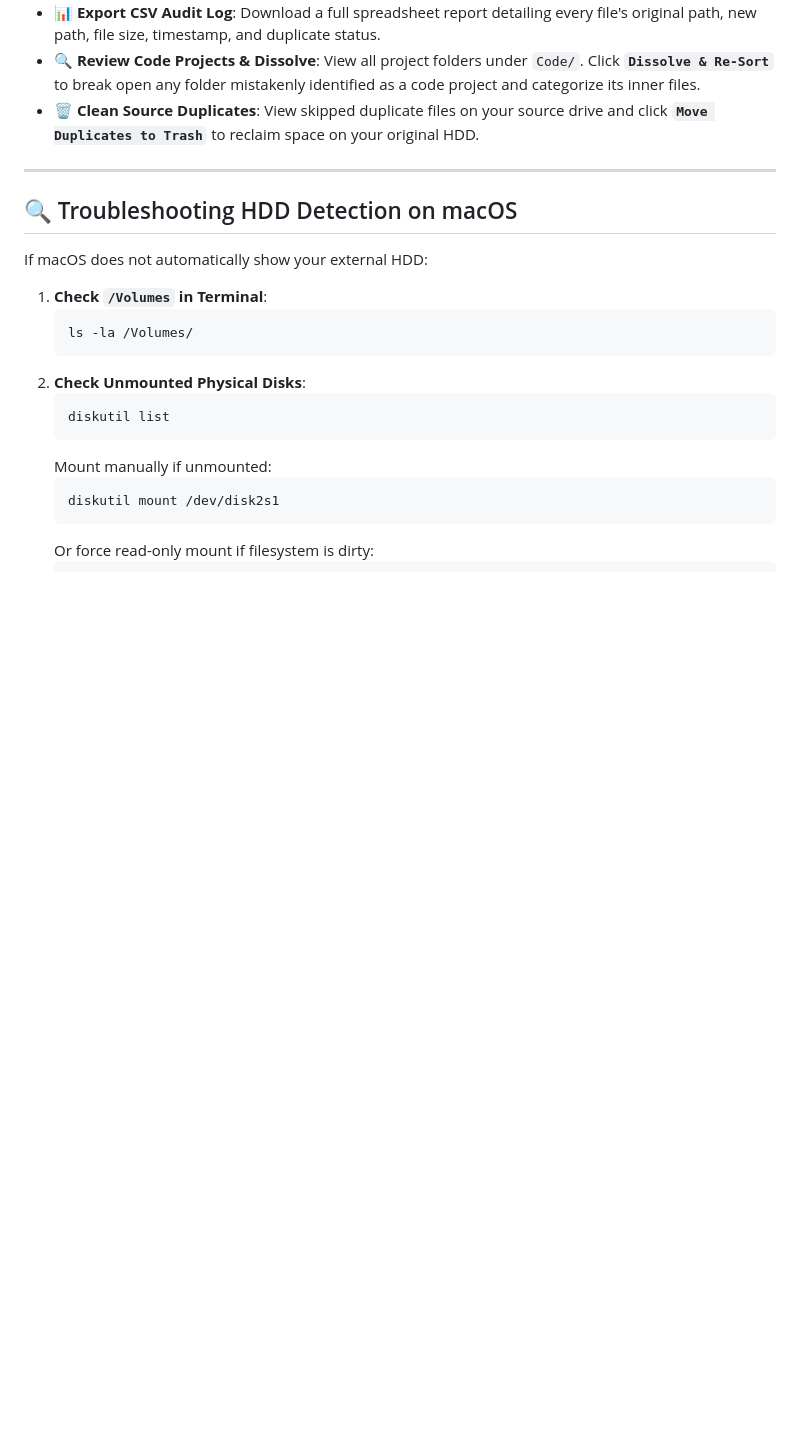
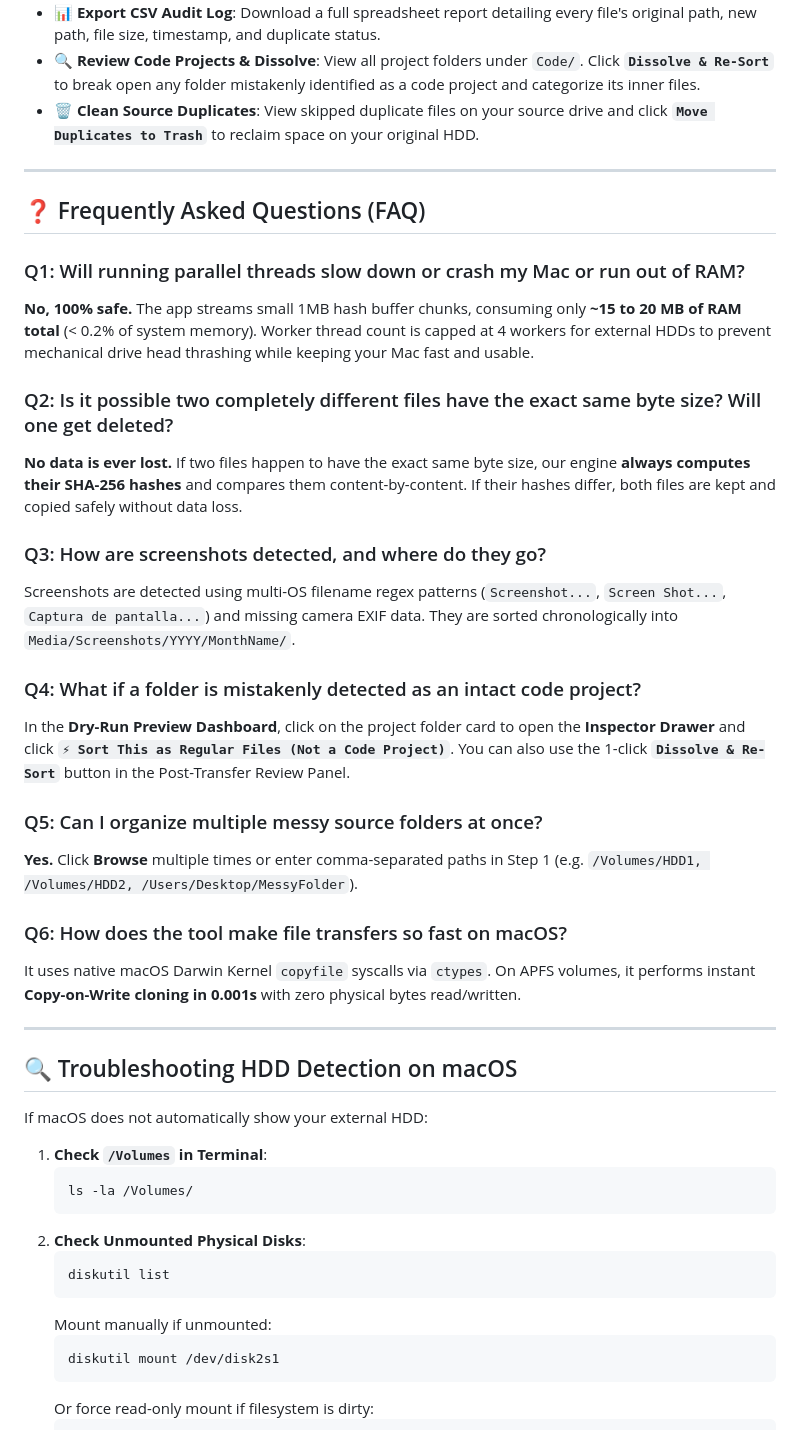
Before and after one commit to itspgiri/hdd-organiser, a Markdown page: README.md, the part around the change. GitHub-like rendering; blank space fills up the shorter version.

Commit message:
Update README.md with comprehensive FAQ section addressing RAM safety, size collisions, screenshot routing, and code dissolving

```diff
--- a/README.md
+++ b/README.md
@@ -110,6 +110,28 @@ After organization completes:
 
 ---
 
+## ❓ Frequently Asked Questions (FAQ)
+
+### Q1: Will running parallel threads slow down or crash my Mac or run out of RAM?
+**No, 100% safe.** The app streams small 1MB hash buffer chunks, consuming only **~15 to 20 MB of RAM total** (< 0.2% of system memory). Worker thread count is capped at 4 workers for external HDDs to prevent mechanical drive head thrashing while keeping your Mac fast and usable.
+
+### Q2: Is it possible two completely different files have the exact same byte size? Will one get deleted?
+**No data is ever lost.** If two files happen to have the exact same byte size, our engine **always computes their SHA-256 hashes** and compares them content-by-content. If their hashes differ, both files are kept and copied safely without data loss.
+
+### Q3: How are screenshots detected, and where do they go?
+Screenshots are detected using multi-OS filename regex patterns (`Screenshot...`, `Screen Shot...`, `Captura de pantalla...`) and missing camera EXIF data. They are sorted chronologically into `Media/Screenshots/YYYY/MonthName/`.
+
+### Q4: What if a folder is mistakenly detected as an intact code project?
+In the **Dry-Run Preview Dashboard**, click on the project folder card to open the **Inspector Drawer** and click **`⚡ Sort This as Regular Files (Not a Code Project)`**. You can also use the 1-click **`Dissolve & Re-Sort`** button in the Post-Transfer Review Panel.
+
+### Q5: Can I organize multiple messy source folders at once?
+**Yes.** Click **Browse** multiple times or enter comma-separated paths in Step 1 (e.g. `/Volumes/HDD1, /Volumes/HDD2, /Users/Desktop/MessyFolder`).
+
+### Q6: How does the tool make file transfers so fast on macOS?
+It uses native macOS Darwin Kernel `copyfile` syscalls via `ctypes`. On APFS volumes, it performs instant **Copy-on-Write cloning in 0.001s** with zero physical bytes read/written.
+
+---
+
 ## 🔍 Troubleshooting HDD Detection on macOS
 
 If macOS does not automatically show your external HDD:
```
